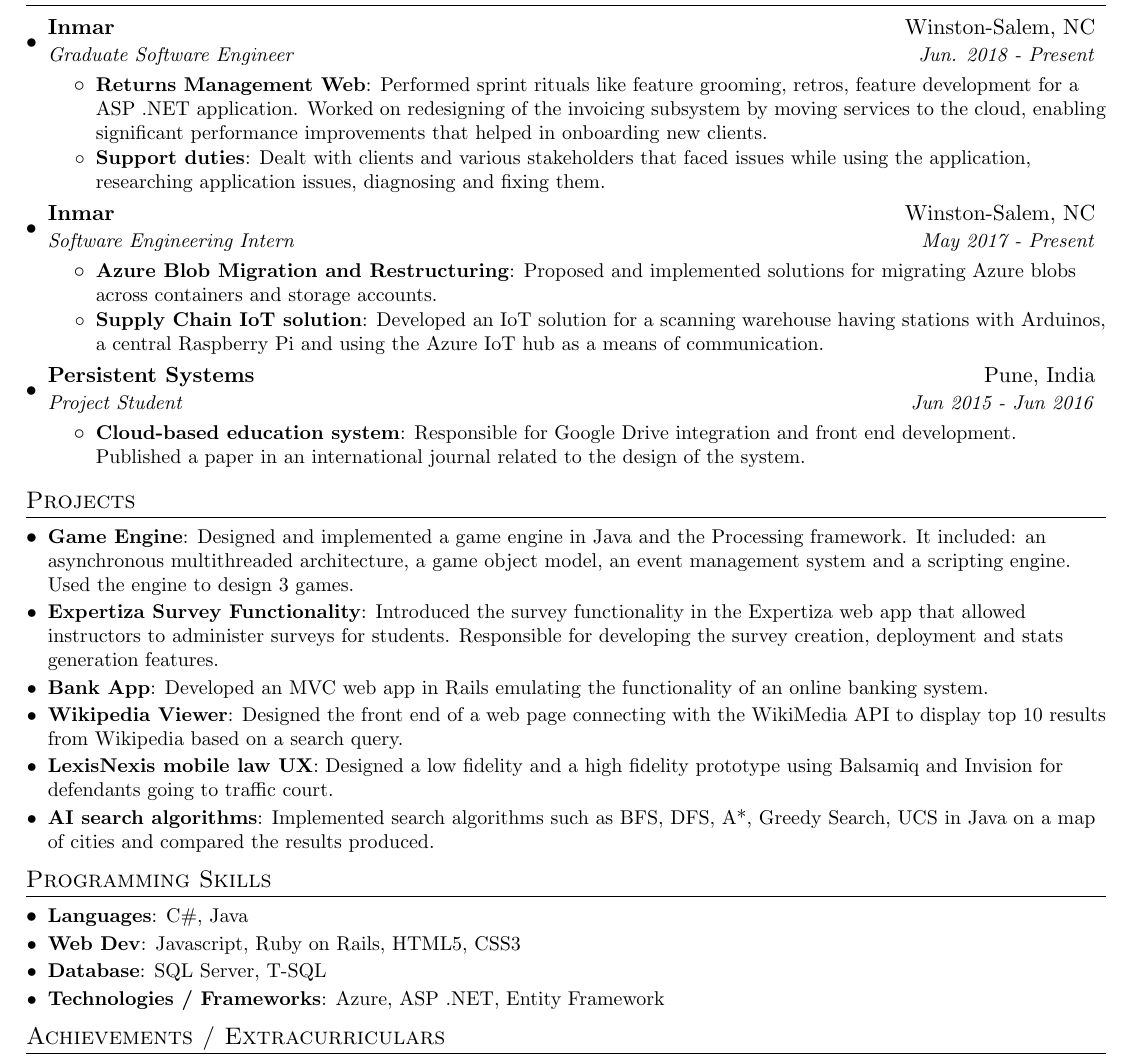
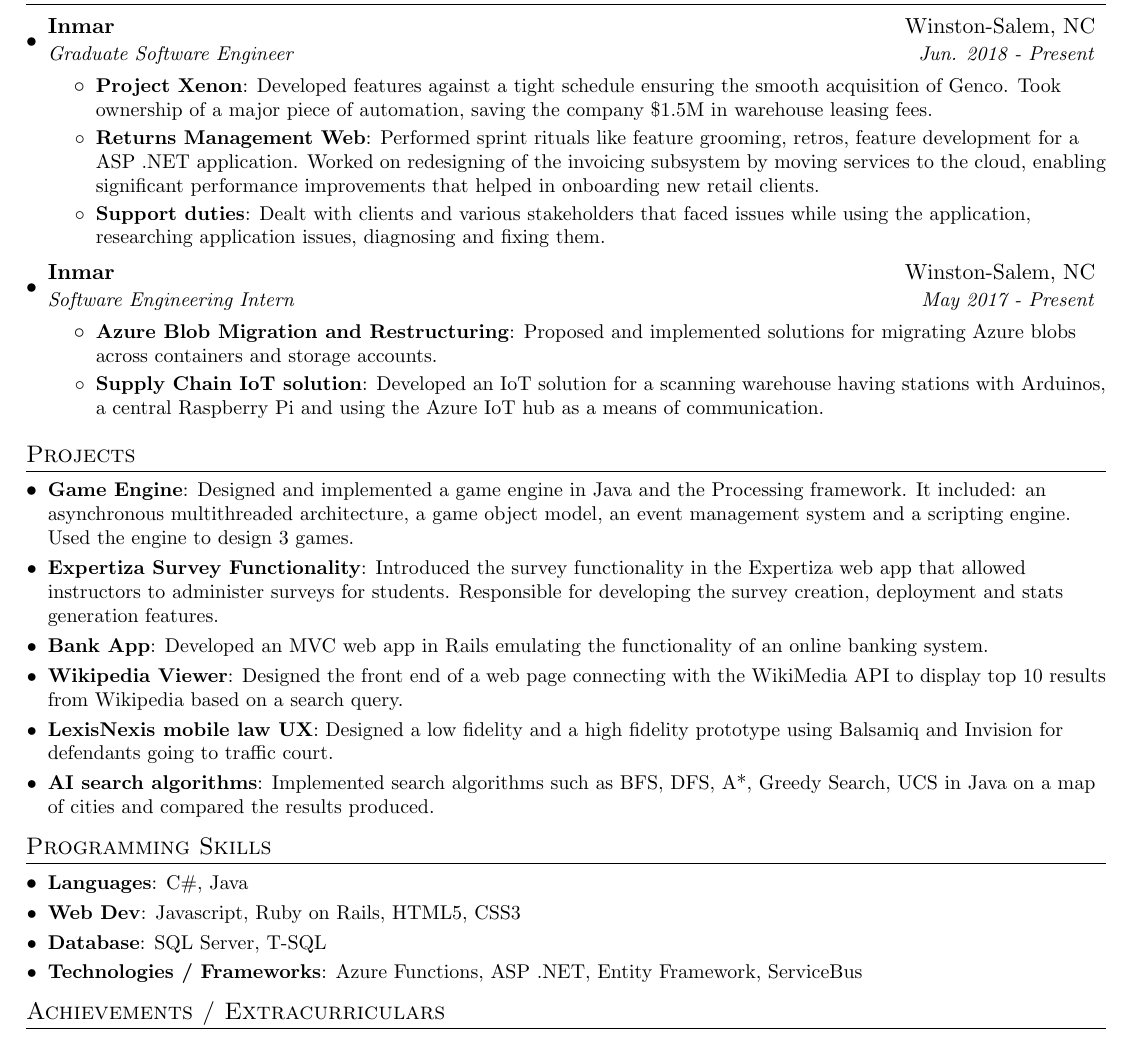
Before and after one commit to samuelgonsalves/resume, a LaTeX CV (my_resume.tex): part of the page, cut so that both start at the same text. Compiled offline with pdfLaTeX.

Commit message:
Added xenon experience

```diff
--- a/my_resume.tex
+++ b/my_resume.tex
@@ -91,8 +91,10 @@
       {Inmar }{Winston-Salem, NC}
       {Graduate Software Engineer}{Jun. 2018 - Present}
     \resumeItemListStart
+        \resumeItem{Project Xenon}
+          {Developed features against a tight schedule ensuring the smooth acquisition of Genco. Took ownership of a major piece of automation, saving the company \$1.5M in warehouse leasing fees.}
         \resumeItem{Returns Management Web}
-          {Performed sprint rituals like feature grooming, retros, feature development for a ASP .NET application. Worked on redesigning of the invoicing subsystem by moving services to the cloud, enabling significant performance improvements that helped in onboarding new clients.}
+          {Performed sprint rituals like feature grooming, retros, feature development for a ASP .NET application. Worked on redesigning of the invoicing subsystem by moving services to the cloud, enabling significant performance improvements that helped in onboarding new retail clients.}
         \resumeItem{Support duties}
           {Dealt with clients and various stakeholders that faced issues while using the application, researching application issues, diagnosing and fixing them. }
       \resumeItemListEnd
@@ -104,14 +106,6 @@
           {Proposed and implemented solutions for migrating Azure blobs across containers and storage accounts.}
         \resumeItem{Supply Chain IoT solution}
           {Developed an IoT solution for a scanning warehouse having stations with Arduinos, a central Raspberry Pi and using the Azure IoT hub as a means of communication.}
-      \resumeItemListEnd
-
-    \resumeSubheading
-      {Persistent Systems}{Pune, India}
-      {Project Student}{Jun 2015 - Jun 2016}
-      \resumeItemListStart
-        \resumeItem{Cloud-based education system}
-          {Responsible for Google Drive integration and front end development. Published a paper in an international journal related to the design of the system.}
       \resumeItemListEnd
   \resumeSubHeadingListEnd
 
@@ -140,7 +134,7 @@
     \resumeSubItem{Languages}{C\#, Java}
     \resumeSubItem{Web Dev}{Javascript, Ruby on Rails, HTML5, CSS3}
     \resumeSubItem{Database}{SQL Server, T-SQL}
-    \resumeSubItem{Technologies / Frameworks}{Azure, ASP .NET, Entity Framework}
+    \resumeSubItem{Technologies / Frameworks}{Azure Functions, ASP .NET, Entity Framework, ServiceBus}
   \resumeSubHeadingListEnd
 
 %---------EXTRACURRICULARS-------------
```
